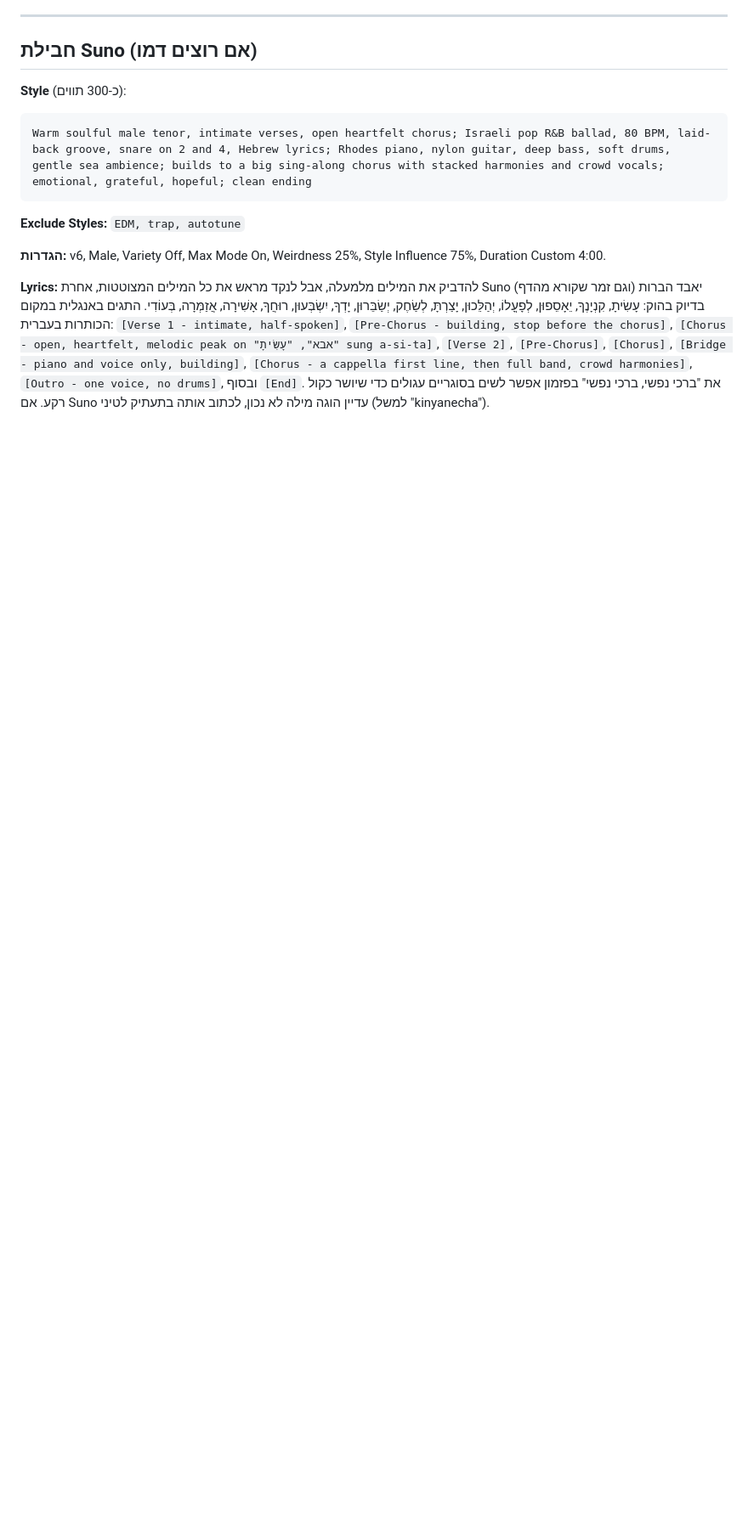
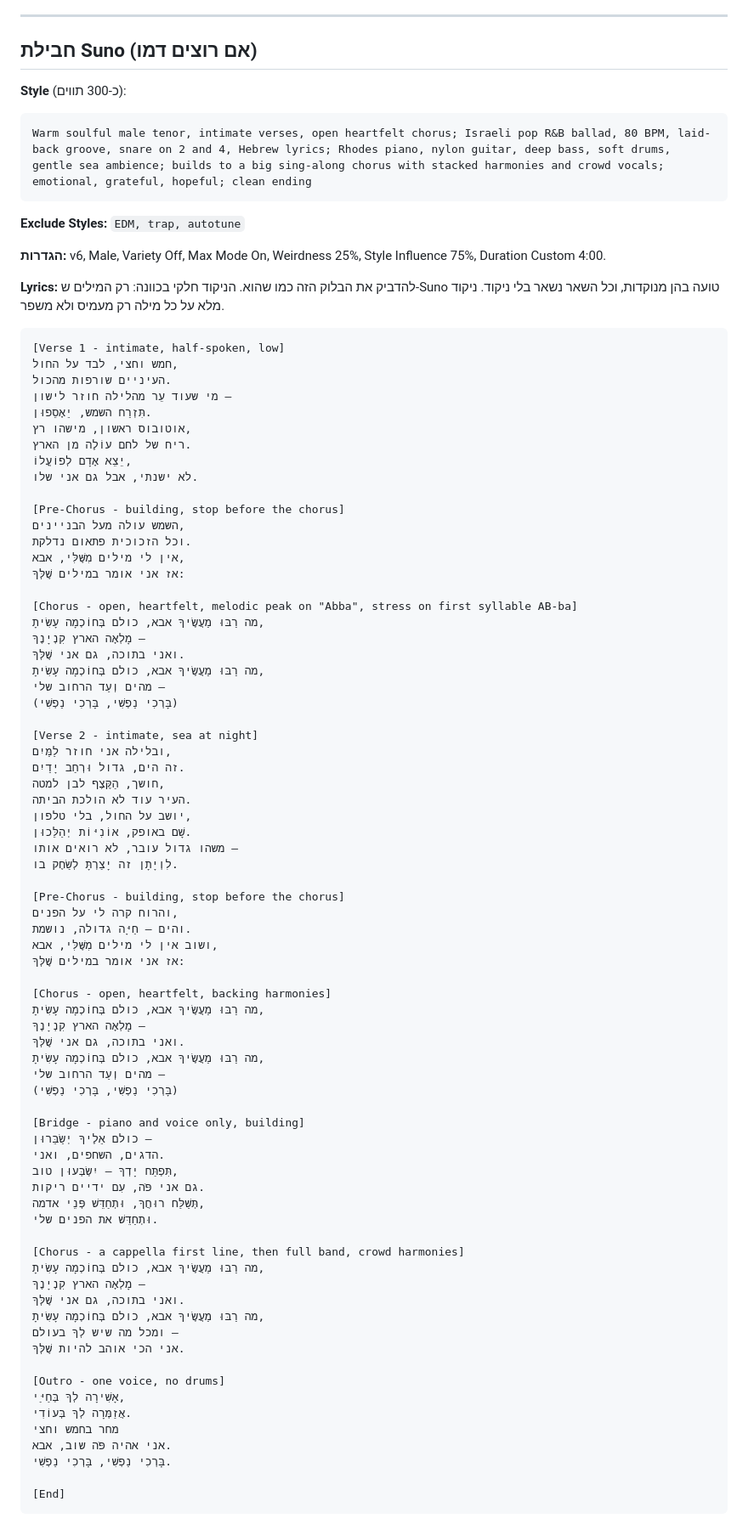
Before and after one commit to havivmusic/havivmusic.github.io, a Markdown page: songs/ma-rabu-maasecha.md, the part around one of its changes. Shown at 85% size. GitHub-like rendering; blank space fills up the shorter version.

Commit message:
Add partially voweled Suno lyrics block to "מה רבו מעשיך אבא" with a table of why each word is voweled
Co-Authored-By: Claude Opus 5.5 <noreply@anthropic.com>
Claude-Session: https://claude.ai/code/session_01HwTBWmn22URaFpng935FCC

````diff
--- a/songs/ma-rabu-maasecha.md
+++ b/songs/ma-rabu-maasecha.md
@@ -130,4 +130,80 @@ Warm soulful male tenor, intimate verses, open heartfelt chorus; Israeli pop R&B
 
 **הגדרות:** v6, Male, Variety Off, Max Mode On, Weirdness 25%, Style Influence 75%, Duration Custom 4:00.
 
-**Lyrics:** להדביק את המילים מלמעלה, אבל לנקד מראש את כל המילים המצוטטות, אחרת Suno (וגם זמר שקורא מהדף) יאבד הברות בדיוק בהוק: עָשִׂיתָ, קִנְיָנֶךָ, יֵאָסֵפוּן, לְפָעֳלוֹ, יְהַלֵּכוּן, יָצַרְתָּ, לְשַׂחֶק, יְשַׂבֵּרוּן, יָדְךָ, יִשְׂבְּעוּן, רוּחֲךָ, אָשִׁירָה, אֲזַמְּרָה, בְּעוֹדִי. התגים באנגלית במקום הכותרות בעברית: `[Verse 1 - intimate, half-spoken]`, `[Pre-Chorus - building, stop before the chorus]`, `[Chorus - open, heartfelt, melodic peak on "אבא", "עָשִׂיתָ" sung a-si-ta]`, `[Verse 2]`, `[Pre-Chorus]`, `[Chorus]`, `[Bridge - piano and voice only, building]`, `[Chorus - a cappella first line, then full band, crowd harmonies]`, `[Outro - one voice, no drums]`, ובסוף `[End]`. את "ברכי נפשי, ברכי נפשי" בפזמון אפשר לשים בסוגריים עגולים כדי שיושר כקול רקע. אם Suno עדיין הוגה מילה לא נכון, לכתוב אותה בתעתיק לטיני (למשל "kinyanecha").
+**Lyrics:** להדביק את הבלוק הזה כמו שהוא. הניקוד חלקי בכוונה: רק המילים ש-Suno טועה בהן מנוקדות, וכל השאר נשאר בלי ניקוד. ניקוד מלא על כל מילה רק מעמיס ולא משפר.
+
+```
+[Verse 1 - intimate, half-spoken, low]
+חמש וחצי, לבד על החול,
+העיניים שורפות מהכול.
+מי שעוד עֵר מהלילה חוזר לישון –
+תִּזְרַח השמש, יֵאָסֵפוּן.
+אוטובוס ראשון, מישהו רץ,
+ריח של לחם עוֹלֶה מן הארץ.
+יֵצֵא אָדָם לְפוֹעֳלוֹ,
+לא ישנתי, אבל גם אני שלו.
+
+[Pre-Chorus - building, stop before the chorus]
+השמש עולה מעל הבניינים,
+וכל הזכוכית פתאום נדלקת.
+אין לי מילים מִשֶּׁלִּי, אבא,
+אז אני אומר במילים שֶׁלְּךָ:
+
+[Chorus - open, heartfelt, melodic peak on "Abba", stress on first syllable AB-ba]
+מה רַבּוּ מַעֲשֶׂיךָ אבא, כולם בְּחוֹכְמָה עָשִׂיתָ,
+מָלְאָה הארץ קִנְיָנֶךָ –
+ואני בתוכה, גם אני שֶׁלְּךָ.
+מה רַבּוּ מַעֲשֶׂיךָ אבא, כולם בְּחוֹכְמָה עָשִׂיתָ,
+מהים וְעַד הרחוב שלי –
+(בָּרְכִי נַפְשִׁי, בָּרְכִי נַפְשִׁי)
+
+[Verse 2 - intimate, sea at night]
+ובלילה אני חוזר לַמַּיִם,
+זה הים, גדול וּרְחַב יָדַיִם.
+חושך, הַקֶּצֶף לבן למטה,
+העיר עוד לא הולכת הביתה.
+יושב על החול, בלי טלפון,
+שָׁם באופק, אוֹנִיּוֹת יְהַלֵּכוּן.
+משהו גדול עובר, לא רואים אותו –
+לִוְיָתָן זה יָצַרְתָּ לְשַׂחֶק בו.
+
+[Pre-Chorus - building, stop before the chorus]
+והרוח קרה לי על הפנים,
+והים – חַיָּה גדולה, נושמת.
+ושוב אין לי מילים מִשֶּׁלִּי, אבא,
+אז אני אומר במילים שֶׁלְּךָ:
+
+[Chorus - open, heartfelt, backing harmonies]
+מה רַבּוּ מַעֲשֶׂיךָ אבא, כולם בְּחוֹכְמָה עָשִׂיתָ,
+מָלְאָה הארץ קִנְיָנֶךָ –
+ואני בתוכה, גם אני שֶׁלְּךָ.
+מה רַבּוּ מַעֲשֶׂיךָ אבא, כולם בְּחוֹכְמָה עָשִׂיתָ,
+מהים וְעַד הרחוב שלי –
+(בָּרְכִי נַפְשִׁי, בָּרְכִי נַפְשִׁי)
+
+[Bridge - piano and voice only, building]
+כולם אֵלֶיךָ יְשַׂבֵּרוּן –
+הדגים, השחפים, ואני.
+תִּפְתַּח יָדְךָ – יִשְׂבְּעוּן טוב,
+גם אני פֹּה, עִם ידיים ריקות.
+תְּשַׁלַּח רוּחֲךָ, וּתְחַדֵּשׁ פְּנֵי אדמה,
+וּתְחַדֵּשׁ את הפנים שלי.
+
+[Chorus - a cappella first line, then full band, crowd harmonies]
+מה רַבּוּ מַעֲשֶׂיךָ אבא, כולם בְּחוֹכְמָה עָשִׂיתָ,
+מָלְאָה הארץ קִנְיָנֶךָ –
+ואני בתוכה, גם אני שֶׁלְּךָ.
+מה רַבּוּ מַעֲשֶׂיךָ אבא, כולם בְּחוֹכְמָה עָשִׂיתָ,
+ומכל מה שיש לְךָ בעולם –
+אני הכי אוהב להיות שֶׁלְּךָ.
+
+[Outro - one voice, no drums]
+אָשִׁירָה לְךָ בְּחַיַּי,
+אֲזַמְּרָה לְךָ בְּעוֹדִי.
+מחר בחמש וחצי
+אני אהיה פֹּה שוב, אבא.
+בָּרְכִי נַפְשִׁי, בָּרְכִי נַפְשִׁי.
+
+[End]
+```
+
````
Also changed, not shown: other parts of songs/ma-rabu-maasecha.md (+18 -0 lines).
